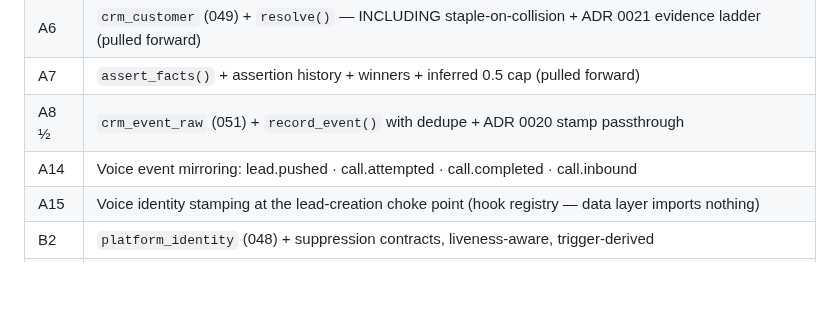
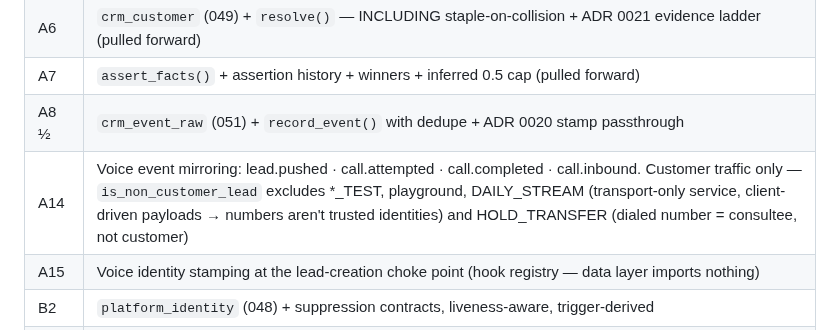
Before and after one commit to swaroopvarma1/buddy-cpaas-docs, a Markdown page: design/execution-ledger.md, the part around the change. Drawn GitHub-style; blank space fills up the shorter version.

Commit message:
ledger: A14 mirror gate — DAILY_STREAM + HOLD_TRANSFER excluded (customer traffic only)

```diff
--- a/design/execution-ledger.md
+++ b/design/execution-ledger.md
@@ -17,7 +17,7 @@ date; when scope changes, the task map changes first.
 | A6 | `crm_customer` (049) + `resolve()` — INCLUDING staple-on-collision + ADR 0021 evidence ladder (pulled forward) |
 | A7 | `assert_facts()` + assertion history + winners + inferred 0.5 cap (pulled forward) |
 | A8 ½ | `crm_event_raw` (051) + `record_event()` with dedupe + ADR 0020 stamp passthrough |
-| A14 | Voice event mirroring: lead.pushed · call.attempted · call.completed · call.inbound |
+| A14 | Voice event mirroring: lead.pushed · call.attempted · call.completed · call.inbound. Customer traffic only — `is_non_customer_lead` excludes \*_TEST, playground, DAILY_STREAM (transport-only service, client-driven payloads → numbers aren't trusted identities) and HOLD_TRANSFER (dialed number = consultee, not customer) |
 | A15 | Voice identity stamping at the lead-creation choke point (hook registry — data layer imports nothing) |
 | B2 | `platform_identity` (048) + suppression contracts, liveness-aware, trigger-derived |
 | — | `check_crm_boundaries.py` (10 CI rules) · atomic grammar · building-modules.md · CLAUDE.md |
```
